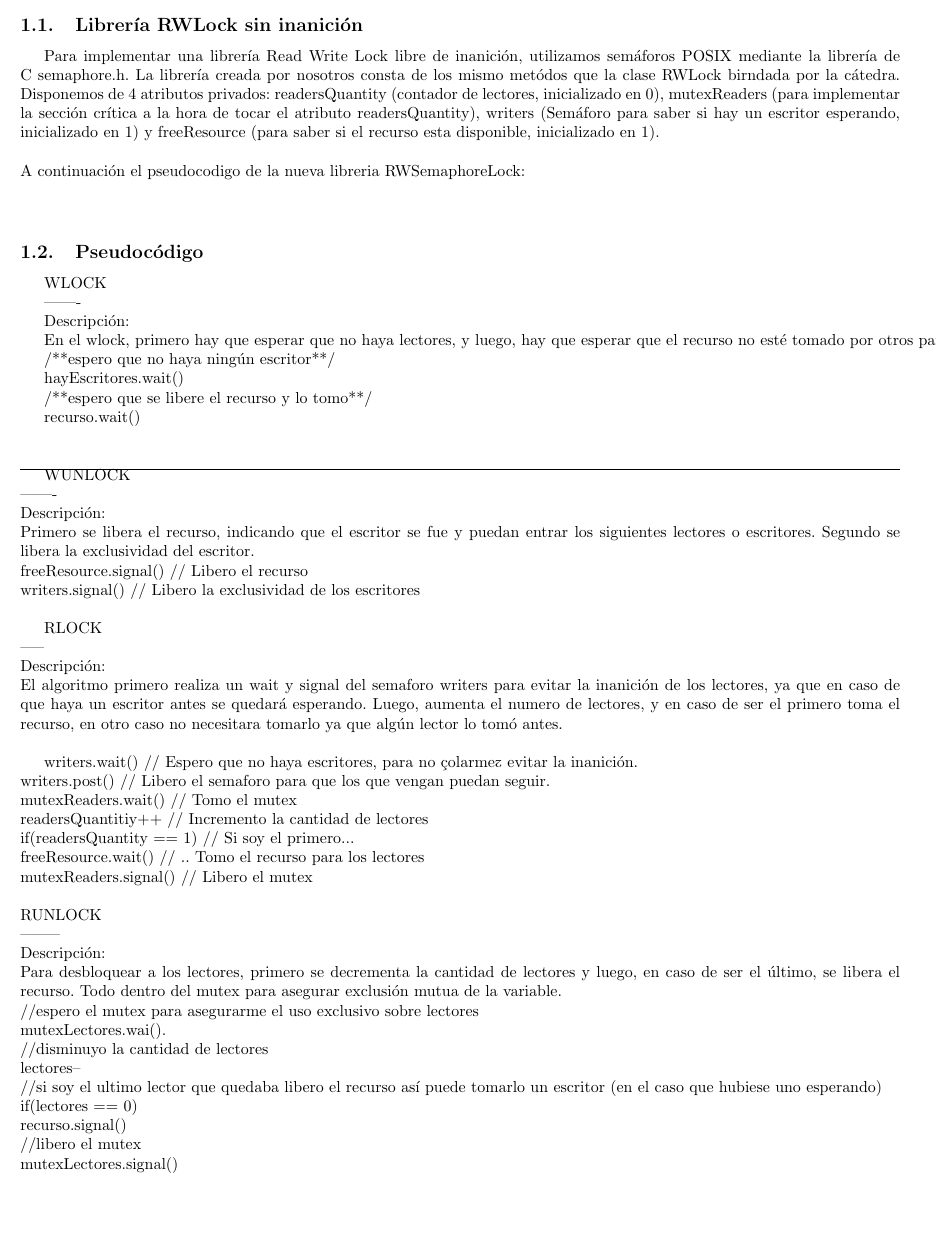
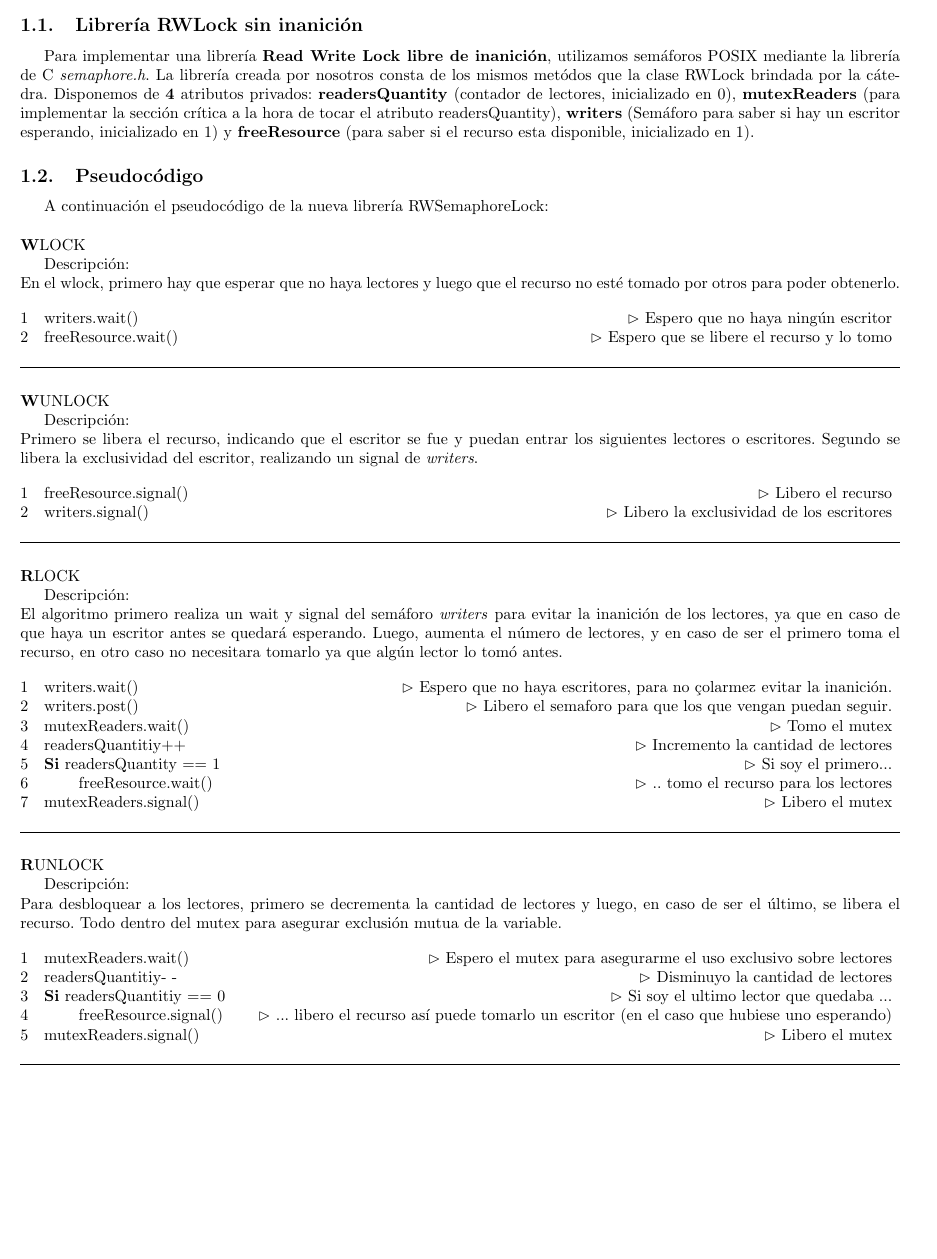
Before and after one commit to mcarreiro/martin301290-sistemasoperativos, a LaTeX document (tp2/informe/informe.tex, which reads tp2/informe/ej1.tex): part of page 3 of 3 before the commit and part of page 2 of 2 after it, cut so that both start at the same text. Compiled offline with pdfLaTeX; a LaTeX package or settings file that is missing is left out.

Commit message:
Informe y ej1 latexeado ;)

```diff
--- a/tp2/informe/ej1.tex
+++ b/tp2/informe/ej1.tex
@@ -1,54 +1,58 @@
 \section{Ejericio 1}
 \subsection{Librería RWLock sin inanición}
-Para implementar una librer\'ia Read Write Lock libre de inanici\'on, utilizamos semáforos POSIX mediante la librería de C semaphore.h. La librería creada por nosotros consta de los mismo metódos que la clase RWLock birndada por la cátedra. Disponemos de 4 atributos privados: readersQuantity (contador de lectores, inicializado en 0), mutexReaders (para implementar la sección crítica a la hora de tocar el atributo readersQuantity), writers (Semáforo para saber si hay un escritor esperando, inicializado en 1) y freeResource (para saber si el recurso esta disponible, inicializado en 1).\\
-\\
-A continuación el pseudocodigo de la nueva libreria RWSemaphoreLock:\\
-\\
+Para implementar una librer\'ia \textbf{Read Write Lock libre de inanici\'on}, utilizamos semáforos POSIX mediante la librería de C \textit{semaphore.h}. La librería creada por nosotros consta de los mismos metódos que la clase RWLock brindada por la cátedra. Disponemos de \textbf{4} atributos privados: \textbf{readersQuantity} (contador de lectores, inicializado en 0), \textbf{mutexReaders} (para implementar la sección crítica a la hora de tocar el atributo readersQuantity), \textbf{writers} (Semáforo para saber si hay un escritor esperando, inicializado en 1) y \textbf{freeResource} (para saber si el recurso esta disponible, inicializado en 1).
+
 \subsection{Pseudoc\'odigo}
 
+A continuación el pseudocódigo de la nueva librería RWSemaphoreLock:\\
+\mbox{}\\
+\textbf WLOCK
+
+Descripción:\\
+En el wlock, primero hay que esperar que no haya lectores y luego  que el recurso no esté tomado por otros para poder obtenerlo.
 \begin{codebox}
-WLOCK\\
--------\\
-Descripción:\\
-En el wlock, primero hay que esperar que no haya lectores, y luego, hay que esperar que el recurso no esté tomado por otros para poder obtenerlo.\\
 
-/**espero que no haya ningún escritor**/ \\
-hayEscritores.wait() \\
-/**espero que se libere el recurso y lo tomo**/ \\
-recurso.wait() \\
+\li	writers.wait() 		\RComment Espero que no haya ningún escritor
+\li	freeResource.wait() 	\RComment Espero que se libere el recurso y lo tomo
 \end{codebox}
-WUNLOCK\\
--------		\\
+\mbox{}\\\mbox{}\\
+\textbf WUNLOCK
+
 Descripción:\\
 Primero se libera el recurso, indicando que el escritor se fue y puedan entrar los siguientes lectores o escritores.
-Segundo se libera la exclusividad del escritor. \\
-	freeResource.signal()		// Libero el recurso	\\
-	writers.signal()		// Libero la exclusividad de los escritores\\
+Segundo se libera la exclusividad del escritor, realizando un signal de \textit{writers}.
+\begin{codebox}
+\li	freeResource.signal()		\RComment Libero el recurso
+\li	writers.signal()		\RComment Libero la exclusividad de los escritores
+\end{codebox}
+\mbox{}\\\mbox{}\\
+\textbf RLOCK
 
-RLOCK\\
------\\
 Descripción:\\
-El algoritmo primero realiza un wait y signal del semaforo writers para evitar la inanición de los lectores, ya que en caso de que haya un escritor antes se quedará esperando.
-Luego, aumenta el numero de lectores, y en caso de ser el primero toma el recurso, en otro caso no necesitara tomarlo ya que algún lector lo tomó antes. \\
+El algoritmo primero realiza un wait y signal del semáforo \textit{writers} para evitar la inanición de los lectores, ya que en caso de que haya un escritor antes se quedará esperando.
+Luego, aumenta el número de lectores, y en caso de ser el primero toma el recurso, en otro caso no necesitara tomarlo ya que algún lector lo tomó antes.
+\begin{codebox}
+\li	writers.wait()			\RComment Espero que no haya escritores, para no "colarme" y evitar la inanición.
+\li	writers.post()			\RComment Libero el semaforo para que los que vengan puedan seguir.
+\li	mutexReaders.wait()		\RComment Tomo el mutex
+\li	readersQuantitiy++		\RComment Incremento la cantidad de lectores
+\li	\textbf{Si} readersQuantity == 1 \Do	\RComment Si soy el primero...
+\li		freeResource.wait()\End	\RComment .. tomo el recurso para los lectores
+\li	mutexReaders.signal()		\RComment Libero el mutex
+\end{codebox}
+\mbox{}\\\mbox{}\\
+\textbf RUNLOCK
 
-	writers.wait()			// Espero que no haya escritores, para no "colarme" y evitar la inanición.\\
-	writers.post()			// Libero el semaforo para que los que vengan puedan seguir.\\
-	mutexReaders.wait()		// Tomo el mutex\\
-	readersQuantitiy++		// Incremento la cantidad de lectores\\
-	if(readersQuantity == 1)	// Si soy el primero... \\
-		freeResource.wait()	// .. Tomo el recurso para los lectores\\
-	mutexReaders.signal()		// Libero el mutex\\
-\\
-RUNLOCK\\
---------\\
 Descripción:\\
-Para desbloquear a los lectores, primero se decrementa la cantidad de lectores y luego, en caso de ser el último, se libera el recurso. Todo dentro del mutex para asegurar exclusión mutua de la variable.\\
-//espero el mutex para asegurarme el uso exclusivo sobre lectores\\
-mutexLectores.wai().\\
-//disminuyo la cantidad de lectores\\
-lectores--\\
-//si soy el ultimo lector que quedaba libero el recurso así puede tomarlo un escritor (en el caso que hubiese uno esperando)\\
-if(lectores == 0)\\
-	recurso.signal()\\
-//libero el mutex\\
-mutexLectores.signal()\\
+Para desbloquear a los lectores, primero se decrementa la cantidad de lectores y luego, en caso de ser el último, se libera el recurso. Todo dentro del mutex para asegurar exclusión mutua de la variable.
+\begin{codebox}
+
+\li	mutexReaders.wait() \RComment Espero el mutex para asegurarme el uso exclusivo sobre lectores
+
+\li	readersQuantitiy- - \RComment Disminuyo la cantidad de lectores
+
+\li	\textbf{Si} readersQuantitiy == 0 \Do \RComment Si soy el ultimo lector que quedaba ...
+\li	freeResource.signal()\End  \RComment ... libero el recurso así puede tomarlo un escritor (en el caso que hubiese uno esperando)
+
+\li	mutexReaders.signal() \RComment Libero el mutex
+\end{codebox}
```
Also changed, not shown: tp2/informe/informe.tex (+1 -1 lines).
